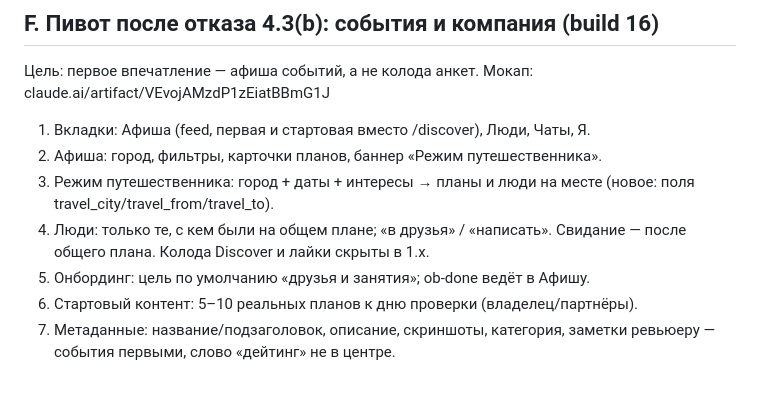
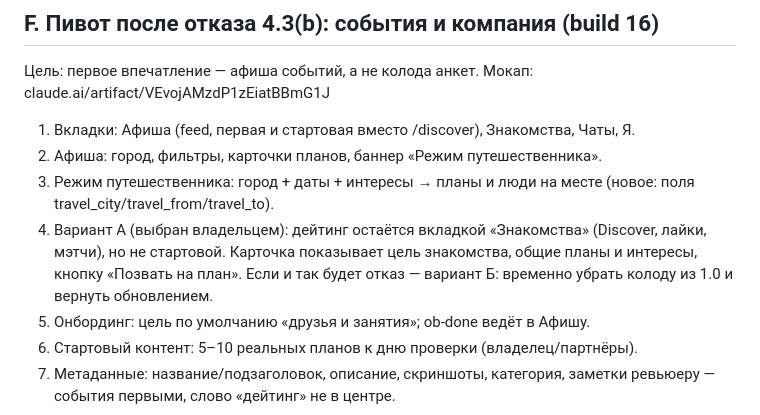
Before and after one commit to xdudash/renvi, a Markdown page: docs/ROADMAP.md, the part around the change. Rendered like a GitHub page; blank space fills up the shorter version.

Commit message:
Roadmap: option A, dating stays as a tab
Co-Authored-By: Claude Sonnet 5.5 <noreply@anthropic.com>
Claude-Session: https://claude.ai/code/session_01TyqwVuQXiSbZQL97jt3C9y

```diff
--- a/docs/ROADMAP.md
+++ b/docs/ROADMAP.md
@@ -38,10 +38,10 @@
 
 ## F. Пивот после отказа 4.3(b): события и компания (build 16)
 Цель: первое впечатление — афиша событий, а не колода анкет. Мокап: claude.ai/artifact/VEvojAMzdP1zEiatBBmG1J
-1. Вкладки: Афиша (feed, первая и стартовая вместо /discover), Люди, Чаты, Я.
+1. Вкладки: Афиша (feed, первая и стартовая вместо /discover), Знакомства, Чаты, Я.
 2. Афиша: город, фильтры, карточки планов, баннер «Режим путешественника».
 3. Режим путешественника: город + даты + интересы → планы и люди на месте (новое: поля travel_city/travel_from/travel_to).
-4. Люди: только те, с кем были на общем плане; «в друзья» / «написать». Свидание — после общего плана. Колода Discover и лайки скрыты в 1.x.
+4. Вариант А (выбран владельцем): дейтинг остаётся вкладкой «Знакомства» (Discover, лайки, мэтчи), но не стартовой. Карточка показывает цель знакомства, общие планы и интересы, кнопку «Позвать на план». Если и так будет отказ — вариант Б: временно убрать колоду из 1.0 и вернуть обновлением.
 5. Онбординг: цель по умолчанию «друзья и занятия»; ob-done ведёт в Афишу.
 6. Стартовый контент: 5–10 реальных планов к дню проверки (владелец/партнёры).
 7. Метаданные: название/подзаголовок, описание, скриншоты, категория, заметки ревьюеру — события первыми, слово «дейтинг» не в центре.
```
